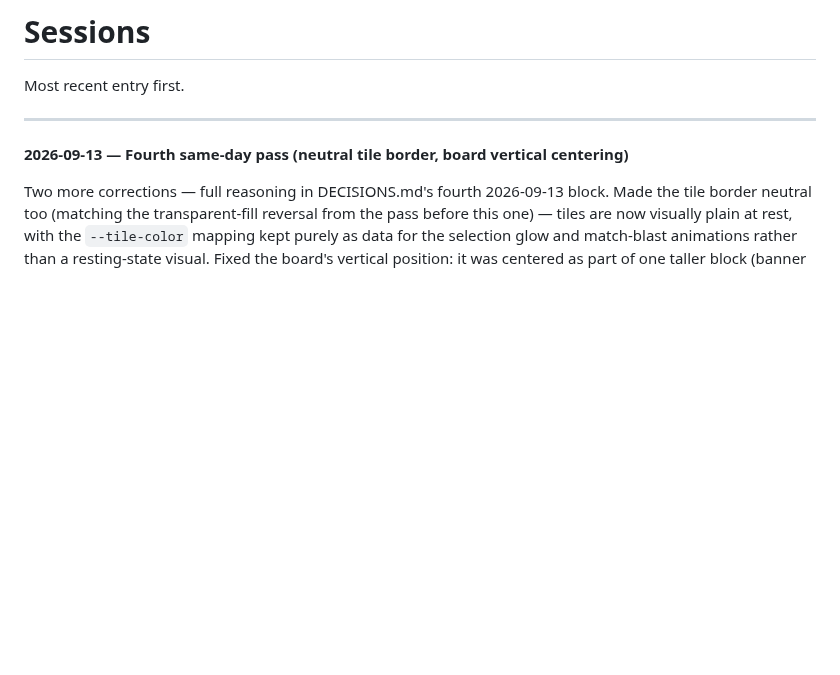
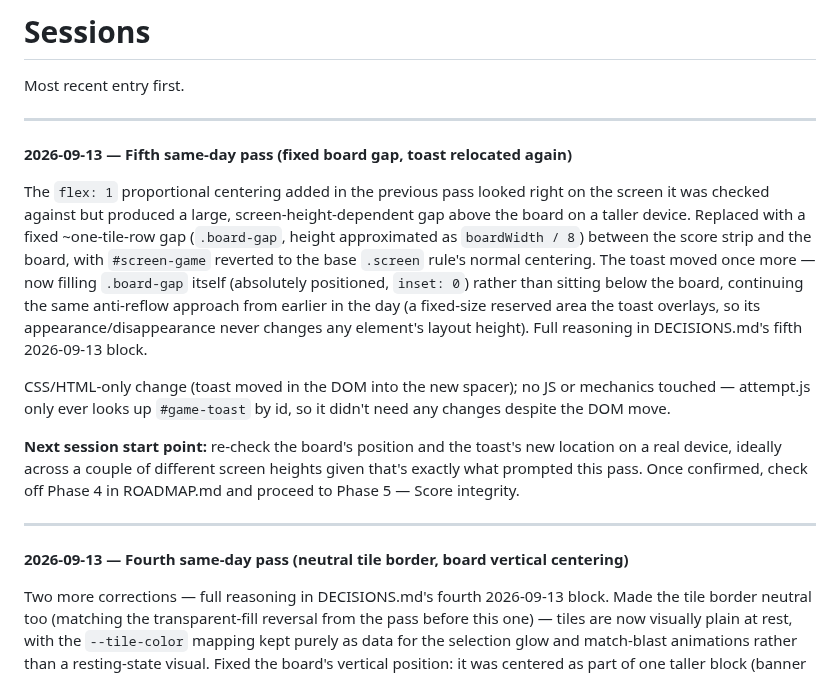
Before and after one commit to g-c-3/silver-doodle, a Markdown page: docs/SESSIONS.md, the part around the change. GitHub-like rendering; blank space fills up the shorter version.

```diff
--- a/docs/SESSIONS.md
+++ b/docs/SESSIONS.md
@@ -1,6 +1,16 @@
 # Sessions
 
 Most recent entry first.
+
+---
+
+**2026-09-13 — Fifth same-day pass (fixed board gap, toast relocated again)**
+
+The `flex: 1` proportional centering added in the previous pass looked right on the screen it was checked against but produced a large, screen-height-dependent gap above the board on a taller device. Replaced with a fixed ~one-tile-row gap (`.board-gap`, height approximated as `boardWidth / 8`) between the score strip and the board, with `#screen-game` reverted to the base `.screen` rule's normal centering. The toast moved once more — now filling `.board-gap` itself (absolutely positioned, `inset: 0`) rather than sitting below the board, continuing the same anti-reflow approach from earlier in the day (a fixed-size reserved area the toast overlays, so its appearance/disappearance never changes any element's layout height). Full reasoning in DECISIONS.md's fifth 2026-09-13 block.
+
+CSS/HTML-only change (toast moved in the DOM into the new spacer); no JS or mechanics touched — attempt.js only ever looks up `#game-toast` by id, so it didn't need any changes despite the DOM move.
+
+**Next session start point:** re-check the board's position and the toast's new location on a real device, ideally across a couple of different screen heights given that's exactly what prompted this pass. Once confirmed, check off Phase 4 in ROADMAP.md and proceed to Phase 5 — Score integrity.
 
 ---
 
```
Also changed, not shown: docs/DECISIONS.md (+6 -0 lines), docs/ROADMAP.md (+2 -1 lines).
